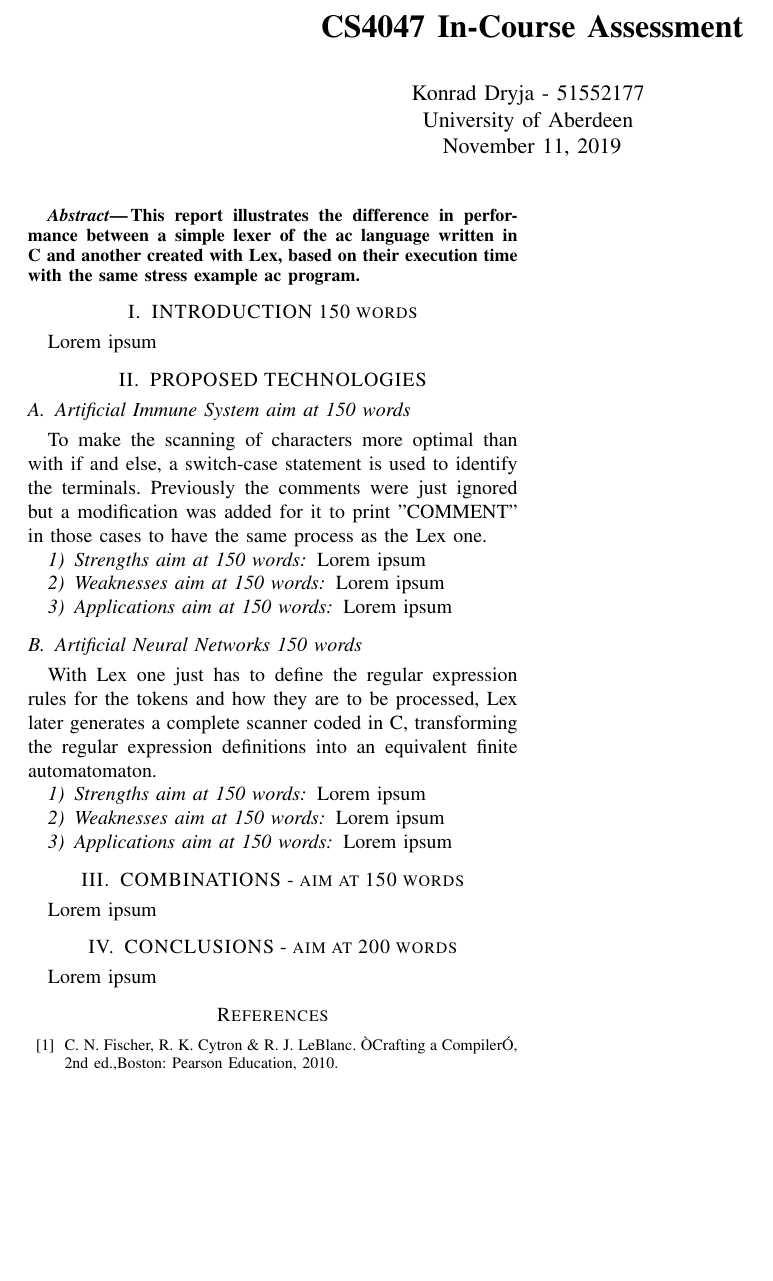
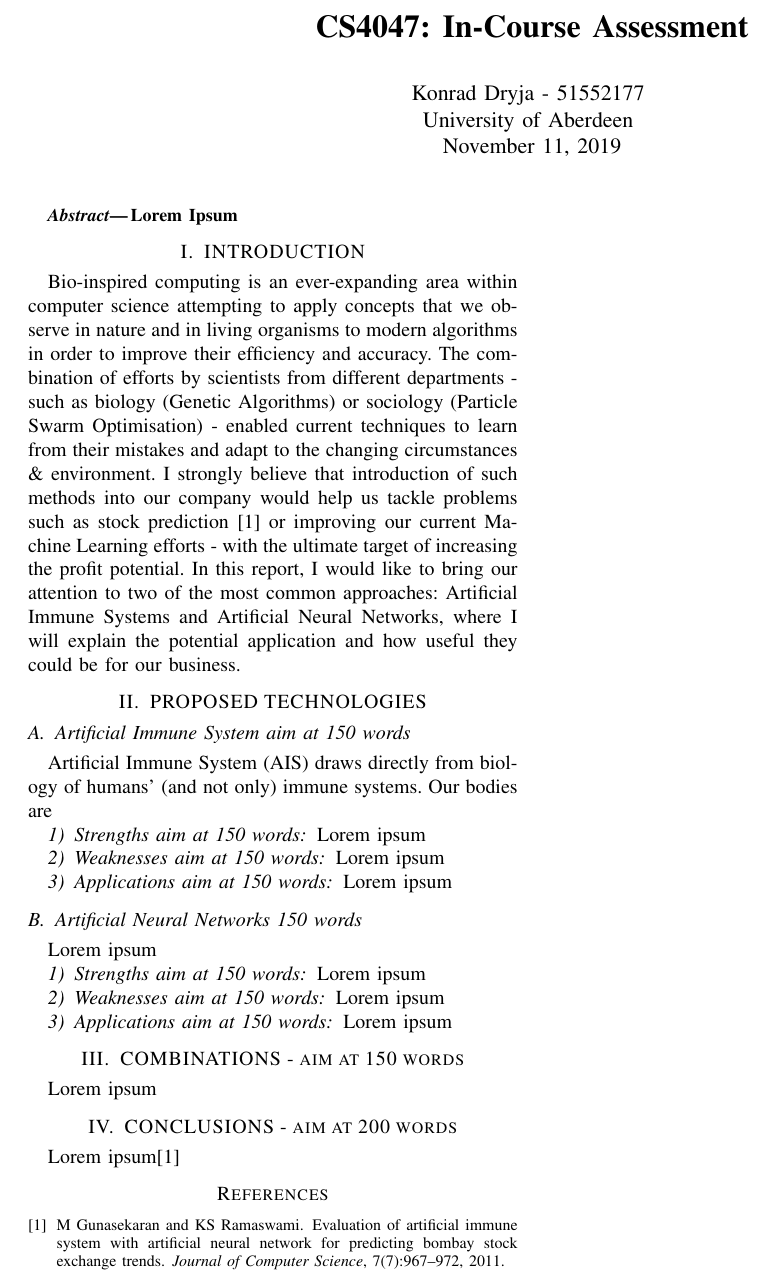
Before and after one commit to kdryja/CS4047, a LaTeX paper (assessment.tex): part of the page, cut so that both start at the same text, the shorter picture padded with empty space. The pictures show the PDF file assessment.pdf that the author committed with the source.

Commit message:
add intro

```diff
--- a/assessment.tex
+++ b/assessment.tex
@@ -62,20 +62,20 @@ CS4047 In-Course Assessment
 %%%%%%%%%%%%%%%%%%%%%%%%%%%%%%%%%%%%%%%%%%%%%%%%%%%%%%%%%%%%%%%%%%%%%%%%%%%%%%%%
 \begin{abstract}
 
-This report illustrates the difference in performance between a simple lexer of the ac language written in C and another created with Lex, based on their execution time with the same stress example ac program.
+Lorem Ipsum
 
 \end{abstract}
 
 
 %%%%%%%%%%%%%%%%%%%%%%%%%%%%%%%%%%%%%%%%%%%%%%%%%%%%%%%%%%%%%%%%%%%%%%%%%%%%%%%%
-\section{INTRODUCTION 150 words}
+\section{INTRODUCTION}
 
-Lorem ipsum
+Bio-inspired computing is an ever-expanding area within computer science attempting to apply concepts that we observe in nature and in living organisms to modern algorithms in order to improve their efficiency and accuracy. The combination of efforts by scientists from different departments - such as biology (Genetic Algorithms) or sociology (Particle Swarm Optimisation) - enabled current techniques to learn from their mistakes and adapt to the changing circumstances \& environment. I strongly believe that introduction of such methods into our company would help us tackle problems such as stock prediction \cite{gunasekaran2011evaluation} or improving our current Machine Learning efforts - with the ultimate target of increasing the profit potential. In this report, I would like to bring our attention to two of the most common approaches: Artificial Immune Systems and Artificial Neural Networks, where I will explain the potential application and how useful they could be for our business.
 
 \section{PROPOSED TECHNOLOGIES}
 
 \subsection{Artificial Immune System aim at 150 words}
-To make the scanning of characters more optimal than with if and else, a switch-case statement is used to identify the terminals. Previously the comments were just ignored but a modification was added for it to print "COMMENT" in those cases to have the same process as the Lex one.
+Artificial Immune System (AIS) draws directly from biology of humans' (and not only) immune systems. Our bodies are
 
 \subsubsection{Strengths aim at 150 words}
 Lorem ipsum
@@ -87,7 +87,7 @@ Lorem ipsum
 Lorem ipsum
 
 \subsection{Artificial Neural Networks 150 words}
-With Lex one just has to define the regular expression rules for the tokens and how they are to be processed, Lex later generates a complete scanner coded in C, transforming the regular expression definitions into an equivalent finite automatomaton.
+Lorem ipsum
 
 \subsubsection{Strengths aim at 150 words}
 Lorem ipsum
@@ -124,11 +124,7 @@ Lorem ipsum
 
 %%%%%%%%%%%%%%%%%%%%%%%%%%%%%%%%%%%%%%%%%%%%%%%%%%%%%%%%%%%%%%%%%%%%%%%%%%%%%%%%
 
-
-\begin{thebibliography}{99}
-
-\bibitem{c1} C. N. Fischer, R. K. Cytron \& R. J. LeBlanc. ÒCrafting a CompilerÓ, 2nd ed.,Boston: Pearson Education, 2010.
-
-\end{thebibliography}
+\bibliographystyle{unsrt}
+\bibliography{assessment}
 
 \end{document}
```
Also changed, not shown: refs.bib (added, +9 -0 lines), assessment.pdf, assessment.tex (4 more changed lines).
